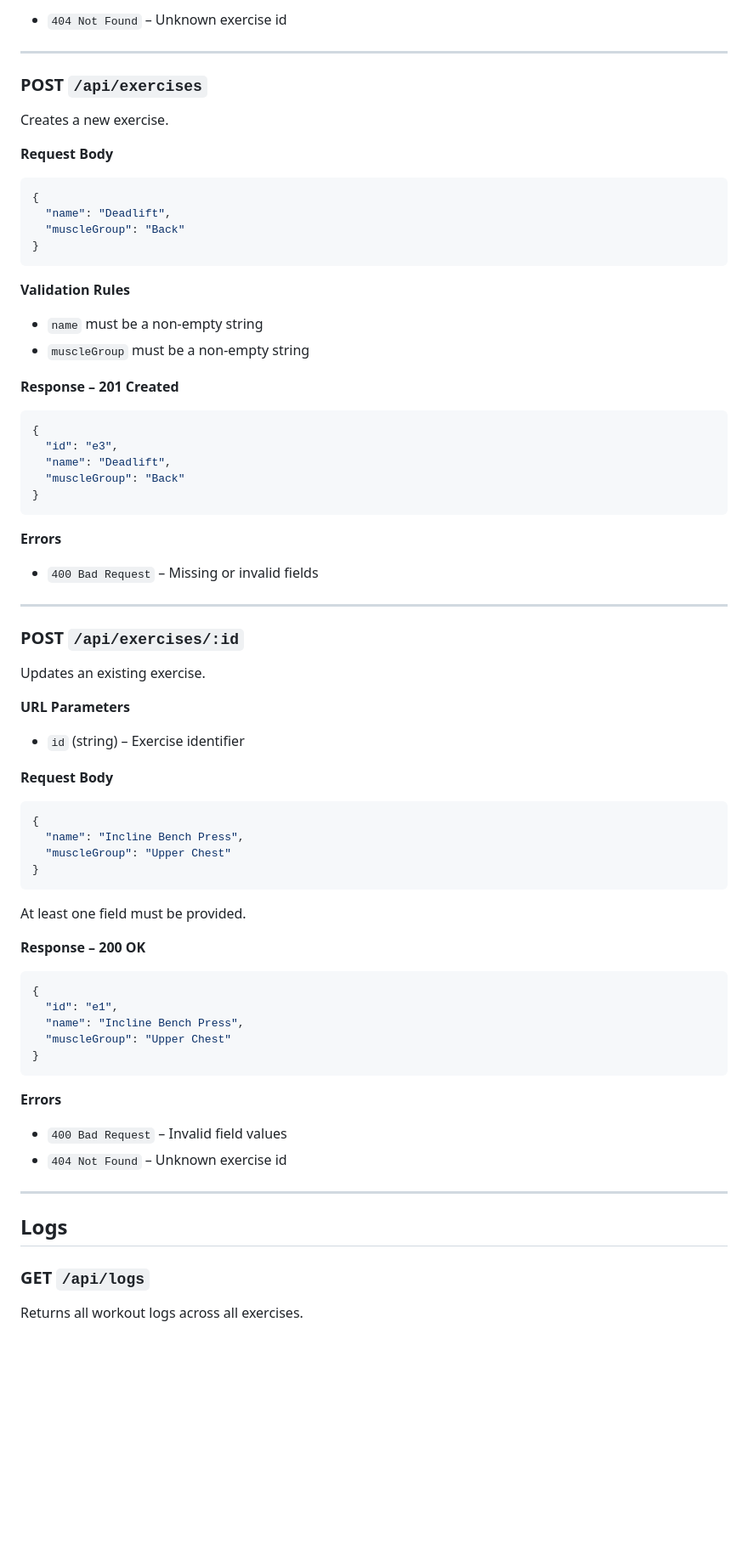
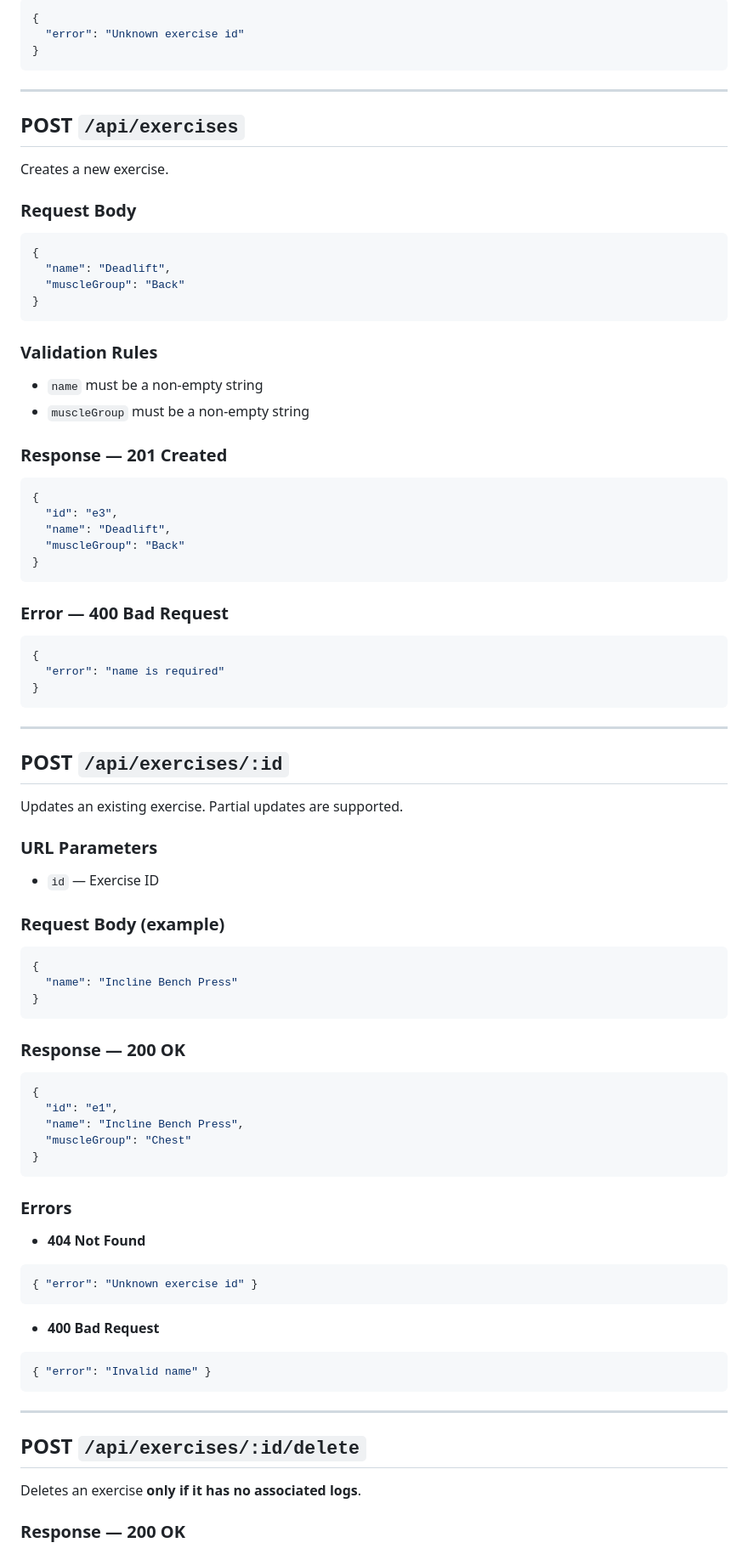
Before and after one commit to eddieteall/gym-tracker, a Markdown page: docs/api.md, the part around one of its changes. Shown at 85% size. Drawn GitHub-style; blank space fills up the shorter version.

````diff
--- a/docs/api.md
+++ b/docs/api.md
@@ -141,13 +169,17 @@ Returns details of a single exercise, including all associated workout logs.
 
-* `404 Not Found` – Unknown exercise id
+```json
+{
+  "error": "Unknown exercise id"
+}
+```
 
 ---
 
-### POST `/api/exercises`
+## POST `/api/exercises`
 
 Creates a new exercise.
 
-**Request Body**
+### Request Body
 
 ```json
 {
@@ -156,12 +188,12 @@ Creates a new exercise.
 }
 ```
 
-**Validation Rules**
+### Validation Rules
 
-* `name` must be a non‑empty string
-* `muscleGroup` must be a non‑empty string
+* `name` must be a non-empty string
+* `muscleGroup` must be a non-empty string
 
-**Response – 201 Created**
+### Response — 201 Created
 
 ```json
 {
@@ -171,51 +203,61 @@ Creates a new exercise.
 }
 ```
 
-**Errors**
+### Error — 400 Bad Request
 
-* `400 Bad Request` – Missing or invalid fields
+```json
+{
+  "error": "name is required"
+}
+```
 
 ---
 
-### POST `/api/exercises/:id`
+## POST `/api/exercises/:id`
 
-Updates an existing exercise.
+Updates an existing exercise. Partial updates are supported.
 
-**URL Parameters**
+### URL Parameters
 
-* `id` (string) – Exercise identifier
+* `id` — Exercise ID
 
-**Request Body**
+### Request Body (example)
 
 ```json
 {
-  "name": "Incline Bench Press",
-  "muscleGroup": "Upper Chest"
+  "name": "Incline Bench Press"
 }
 ```
 
-At least one field must be provided.
-
-**Response – 200 OK**
+### Response — 200 OK
 
 ```json
 {
   "id": "e1",
   "name": "Incline Bench Press",
-  "muscleGroup": "Upper Chest"
+  "muscleGroup": "Chest"
 }
 ```
 
-**Errors**
+### Errors
 
-* `400 Bad Request` – Invalid field values
-* `404 Not Found` – Unknown exercise id
+* **404 Not Found**
+
+```json
+{ "error": "Unknown exercise id" }
+```
+
+* **400 Bad Request**
+
+```json
+{ "error": "Invalid name" }
+```
 
 ---
 
-## Logs
+## POST `/api/exercises/:id/delete`
 
-### GET `/api/logs`
+Deletes an exercise **only if it has no associated logs**.
 
-Returns all workout logs across all exercises.
+### Response — 200 OK
 
````
Also changed, not shown: other parts of docs/api.md (+197 -160 lines).
